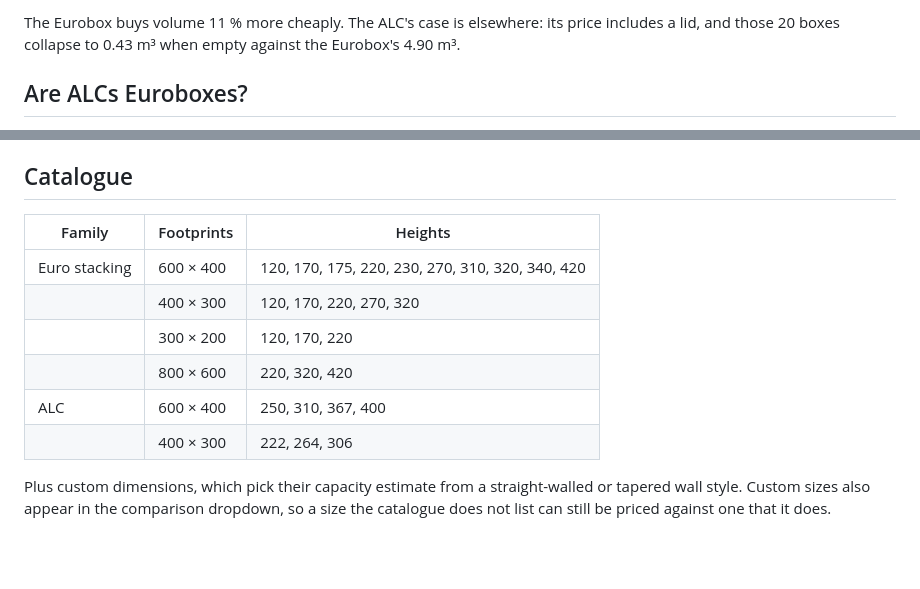
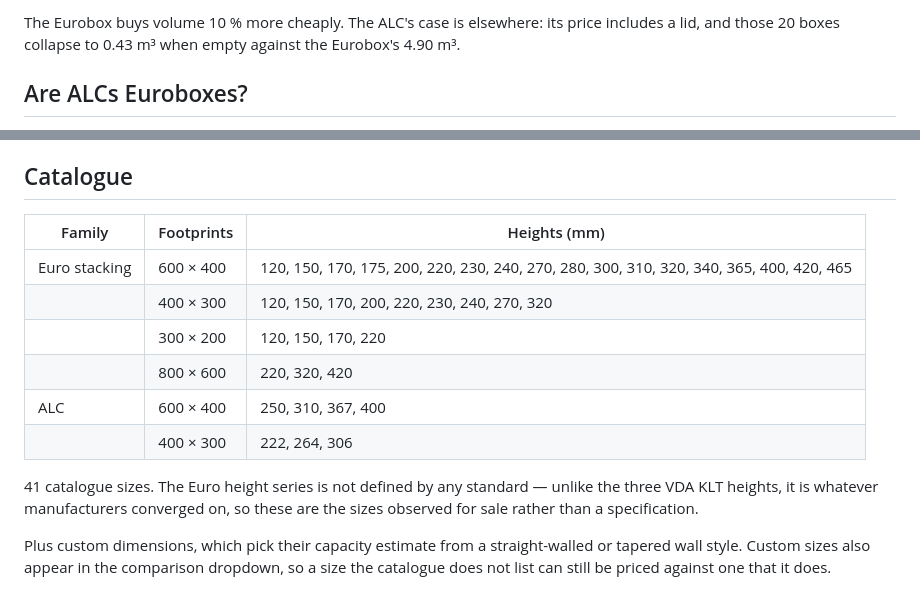
Before and after one commit to danielrosehill/storage-container-calculator, a Markdown page: README.md, 2 parts joined by grey strips. Drawn GitHub-style; blank space fills up the shorter version.

```diff
--- a/README.md
+++ b/README.md
@@ -41,5 +41,5 @@ price is illustrative):
 
-The Eurobox buys volume 11 % more cheaply. The ALC's case is elsewhere: its price
+The Eurobox buys volume 10 % more cheaply. The ALC's case is elsewhere: its price
 includes a lid, and those 20 boxes collapse to 0.43 m³ when empty against the
 Eurobox's 4.90 m³.
 
@@ -74,14 +74,18 @@ list survives a reload.
 
 ## Catalogue
 
-| Family | Footprints | Heights |
+| Family | Footprints | Heights (mm) |
 |---|---|---|
-| Euro stacking | 600 × 400 | 120, 170, 175, 220, 230, 270, 310, 320, 340, 420 |
-| | 400 × 300 | 120, 170, 220, 270, 320 |
-| | 300 × 200 | 120, 170, 220 |
+| Euro stacking | 600 × 400 | 120, 150, 170, 175, 200, 220, 230, 240, 270, 280, 300, 310, 320, 340, 365, 400, 420, 465 |
+| | 400 × 300 | 120, 150, 170, 200, 220, 230, 240, 270, 320 |
+| | 300 × 200 | 120, 150, 170, 220 |
 | | 800 × 600 | 220, 320, 420 |
 | ALC | 600 × 400 | 250, 310, 367, 400 |
 | | 400 × 300 | 222, 264, 306 |
+
+41 catalogue sizes. The Euro height series is not defined by any standard — unlike
+the three VDA KLT heights, it is whatever manufacturers converged on, so these are
+the sizes observed for sale rather than a specification.
 
 Plus custom dimensions, which pick their capacity estimate from a straight-walled or
 tapered wall style. Custom sizes also appear in the comparison dropdown, so a size
```
Also changed, not shown: other parts of README.md (+1 -1 lines), screenshots/app.png, screenshots/comparison.png, screenshots/results.png, 1 other file.
